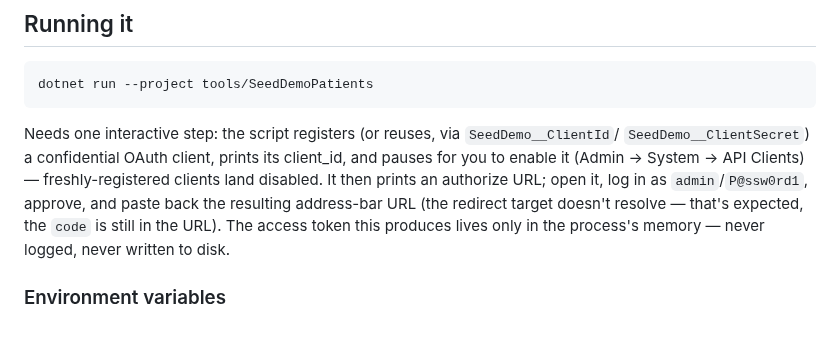
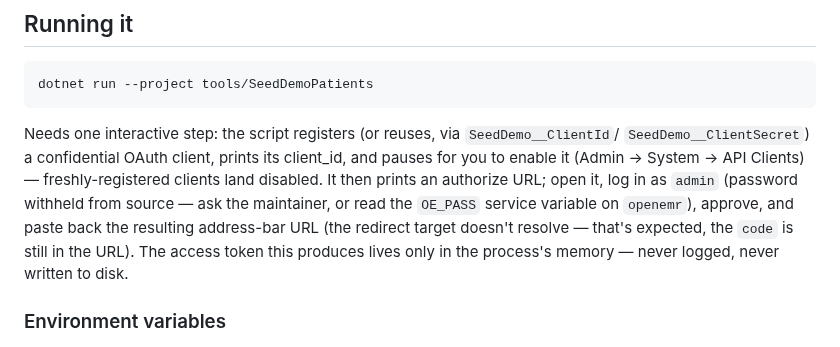
Before and after one commit to adammarquette/agent-forge-copilot, a Markdown page: tools/SeedDemoPatients/README.md, the part around the change. Drawn GitHub-style.

```diff
--- a/tools/SeedDemoPatients/README.md
+++ b/tools/SeedDemoPatients/README.md
@@ -37,7 +37,8 @@ dotnet run --project tools/SeedDemoPatients
 Needs one interactive step: the script registers (or reuses, via `SeedDemo__ClientId`/
 `SeedDemo__ClientSecret`) a confidential OAuth client, prints its client_id, and pauses for you to
 enable it (Admin → System → API Clients) — freshly-registered clients land disabled. It then prints
-an authorize URL; open it, log in as `admin`/`P@ssw0rd1`, approve, and paste back the resulting
+an authorize URL; open it, log in as `admin` (password withheld from source — ask the maintainer, or
+read the `OE_PASS` service variable on `openemr`), approve, and paste back the resulting
 address-bar URL (the redirect target doesn't resolve — that's expected, the `code` is still in the
 URL). The access token this produces lives only in the process's memory — never logged, never
 written to disk.
```
Also changed, not shown: README.md (+11 -8 lines), documentation/RAILWAY.md (+2 -2 lines).
